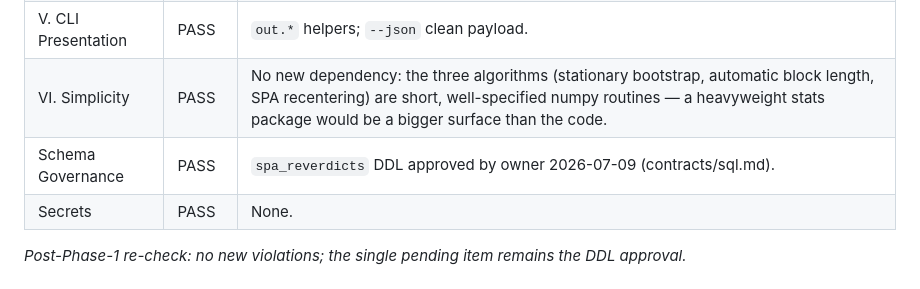
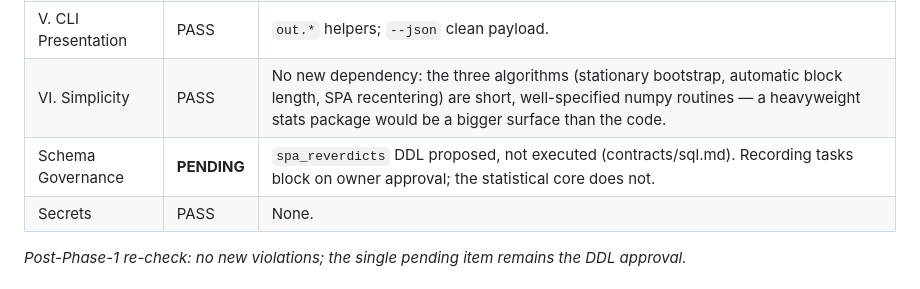
Before and after one commit to simonibsen/gefion, a Markdown page: specs/010-spa-reverdict/plan.md, the part around the change. Drawn GitHub-style.

Commit message:
docs(spec): plan SPA re-verdict (010)
Plan + research (R1-R8) + data model + contracts + quickstart. Key
decisions: reconstruction calls the SAME functions the run used
(edges/signals/segregation) so verification compares like with like
- a parallel reimplementation could never certify drift vs
divergence; the bootstrap resamples the joint per-observation record
matrix and recomputes each unit's statistic per resample (uniform
across tiers, preserving serial + cross-candidate dependence);
Politis-White automatic block length on the cross-unit mean series;
Hansen recentering with consistent p-value as the verdict and
lower/upper as brackets; verification tolerance 1e-9 abs / 1e-6 rel
with refusal (no row) on drift; spa_reverdicts append-only table
cascading with its run (derived analysis, not audit - declared
deletion story); budget gate = named V1 caps (budget 200, depth 2)
requiring passing latest SPA on the 2 most recent completed runs,
satisfaction recorded in the new run's pre-registration; seeded CI
negative control with exact binomial size bound.

No new dependency (bootstrap + block length + SPA are ~150 lines of
numpy). Constitution check passes; the single pending gate is
Schema Governance approval of the proposed DDL (contracts/sql.md).

Co-Authored-By: Claude Fable 5 <noreply@anthropic.com>

```diff
--- a/specs/010-spa-reverdict/plan.md
+++ b/specs/010-spa-reverdict/plan.md
@@ -56,7 +56,7 @@ refusals (drift, missing data, empty family, short window); append-only records
 | IV. Observability | PASS | Spans: reconstruction (n units, verification outcome), bootstrap (iterations, block length), verdict (p-values). |
 | V. CLI Presentation | PASS | `out.*` helpers; `--json` clean payload. |
 | VI. Simplicity | PASS | No new dependency: the three algorithms (stationary bootstrap, automatic block length, SPA recentering) are short, well-specified numpy routines — a heavyweight stats package would be a bigger surface than the code. |
-| Schema Governance | PASS | `spa_reverdicts` DDL approved by owner 2026-07-09 (contracts/sql.md). |
+| Schema Governance | **PENDING** | `spa_reverdicts` DDL proposed, not executed (contracts/sql.md). Recording tasks block on owner approval; the statistical core does not. |
 | Secrets | PASS | None. |
 
 *Post-Phase-1 re-check: no new violations; the single pending item remains the DDL approval.*
```
Also changed, not shown: 1 other file.
